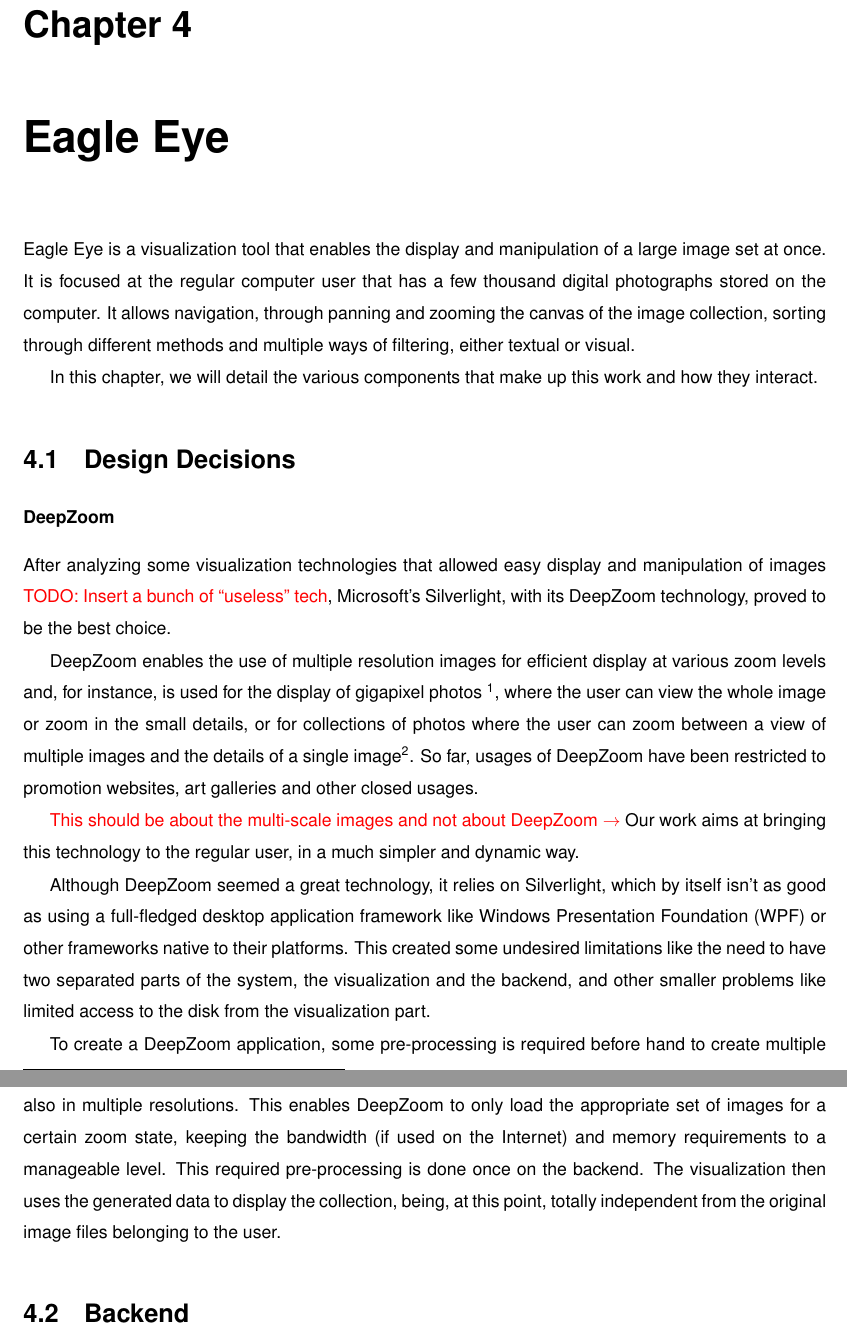
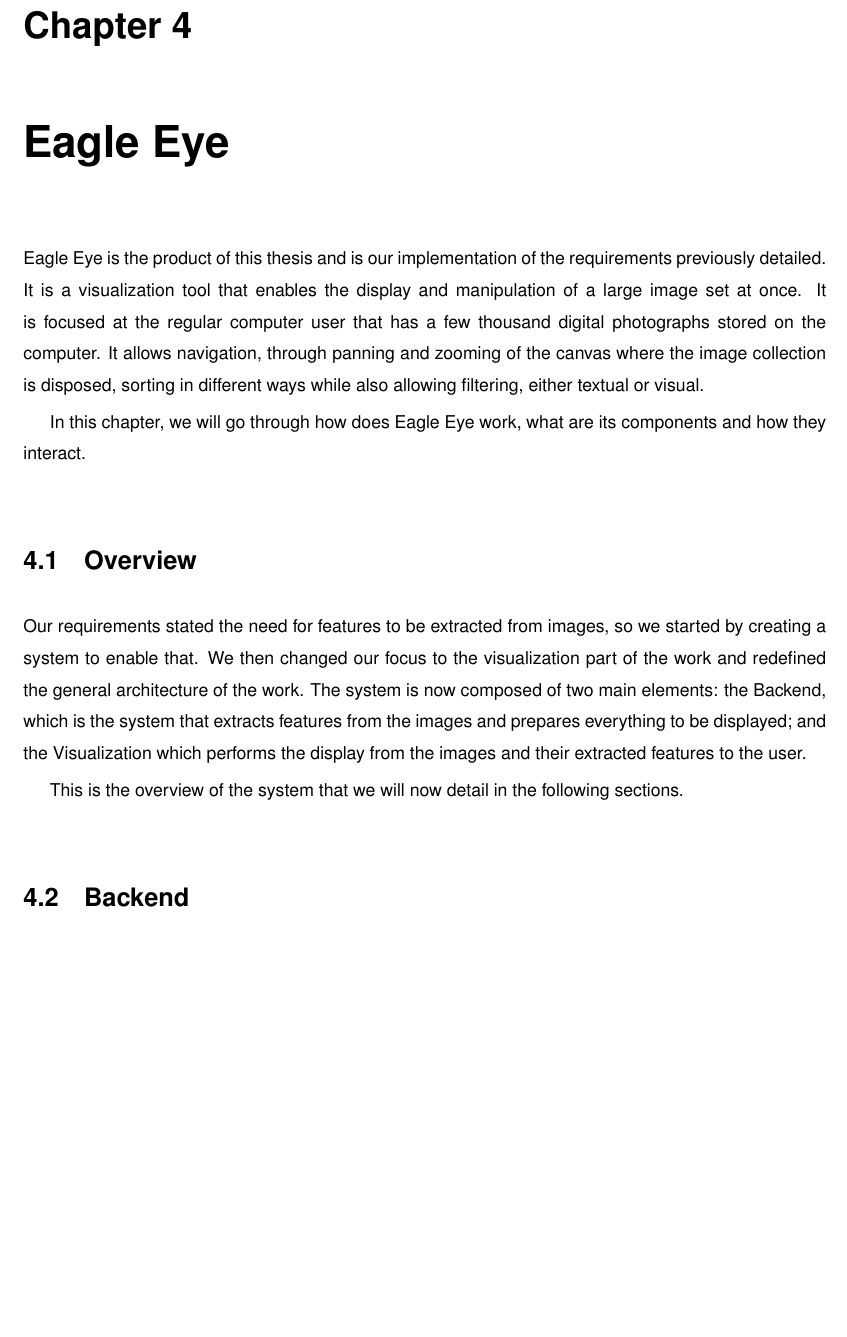
Before and after one commit to carlosefonseca/Thesis, a LaTeX thesis (Thesis.tex, which reads Chapters/4_Implementation.tex): two parts of pages 37 and 38 of 56 before the commit and part of page 37 of 56 after it, the two joined at a grey line, cut so that both start at the same text, the shorter picture padded with empty space. Compiled offline with pdfLaTeX.

Commit message:
+ Overview
Signed-off-by: Carlos Fonseca <carlosefonseca@gmail.com>

```diff
--- a/Chapters/4_Implementation.tex
+++ b/Chapters/4_Implementation.tex
@@ -3,9 +3,22 @@
 
 % 30/40 pages
 
-Eagle Eye is a visualization tool that enables the display and manipulation of a large image set at once. It is focused at the regular computer user that has a few thousand digital photographs stored on the computer. It allows navigation, through panning and zooming the canvas of the image collection, sorting through different methods and multiple ways of filtering, either textual or visual.
+Eagle Eye is the product of this thesis and is our implementation of the requirements previously detailed. It is a visualization tool that enables the display and manipulation of a large image set at once. It is focused at the regular computer user that has a few thousand digital photographs stored on the computer. It allows navigation, through panning and zooming of the canvas where the image collection is disposed, sorting in different ways while also allowing filtering, either textual or visual.
 
-In this chapter, we will detail the various components that make up this work and how they interact.
+In this chapter, we will go through how does Eagle Eye work, what are its components and how they interact.
+
+
+\section{Overview}
+
+Our requirements stated the need for features to be extracted from images, so we  started by creating a system to enable that. We then changed our focus to the visualization part of the work and redefined the general architecture of the work. The system is now composed of two main elements: the Backend, which is the system that extracts features from the images and prepares everything to be displayed; and the Visualization which performs the display from the images and their extracted features to the user.
+
+
+This is the overview of the system that we will now detail in the following sections.
+
+
+
+
+\hide{
 
 
 \section{Design Decisions} % (fold)
@@ -22,4 +35,3 @@
 
 Although DeepZoom seemed a great technology, it relies on Silverlight, which by itself isn't as good as using a full-fledged desktop application framework like \ac{WPF} or other frameworks native to their platforms. This created some undesired limitations like the need to have two separated parts of the system, the visualization and the backend, and other smaller problems like limited access to the disk from the visualization part.
 
-To create a DeepZoom application, some pre-processing is required before hand to create multiple versions of each image in various resolutions and also to create imagery of a global view of the collection, also in multiple resolutions. This enables DeepZoom to only load the appropriate set of images for a certain zoom state, keeping the bandwidth (if used on the Internet) and memory requirements to a manageable level. This required pre-processing   is done once on the backend. The visualization then uses the generated data to display the collection, being, at this point, totally independent from the original image files belonging to the user.
```
Also changed, not shown: Chapters/4_Implementation.tex (8 more changed lines).
